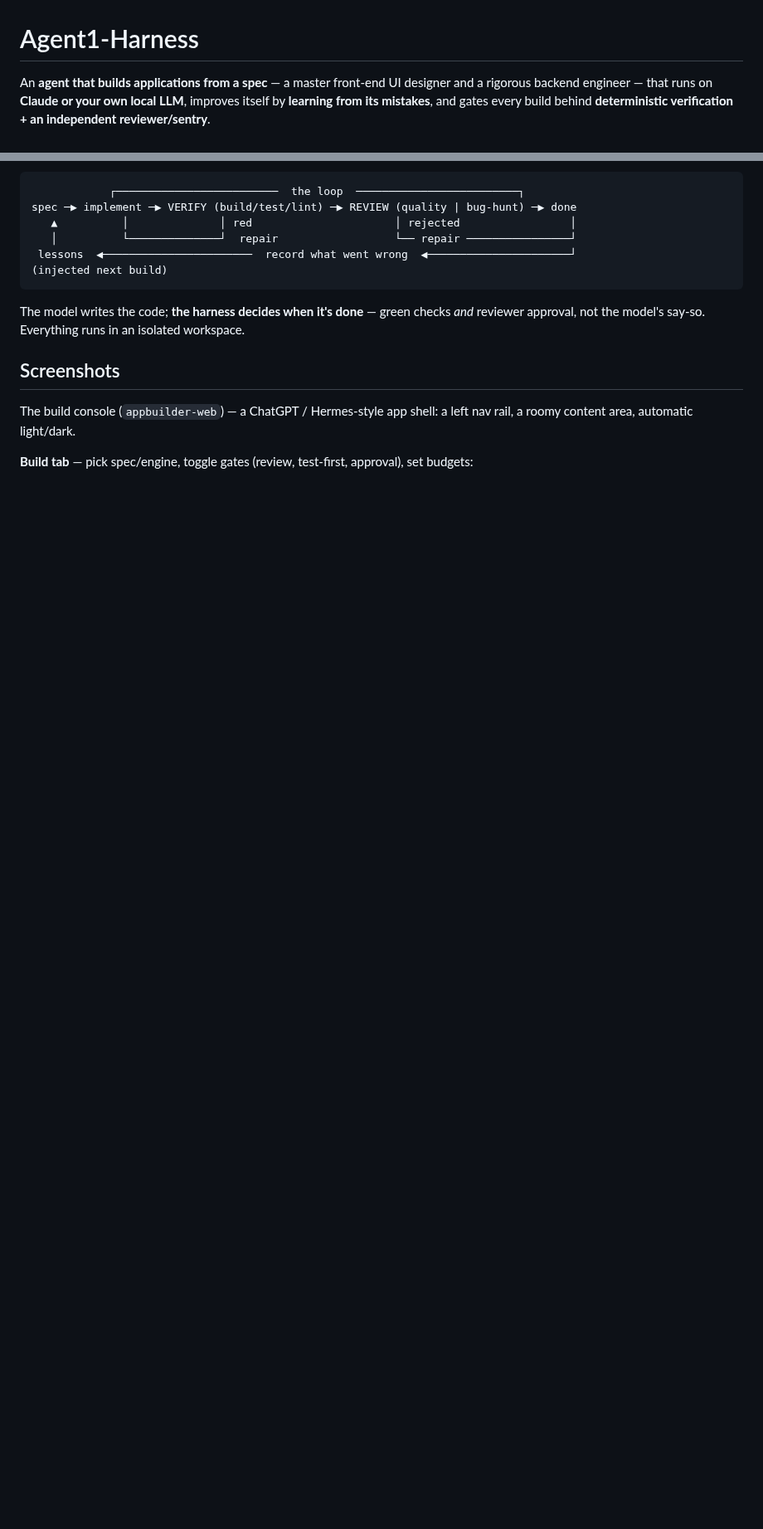
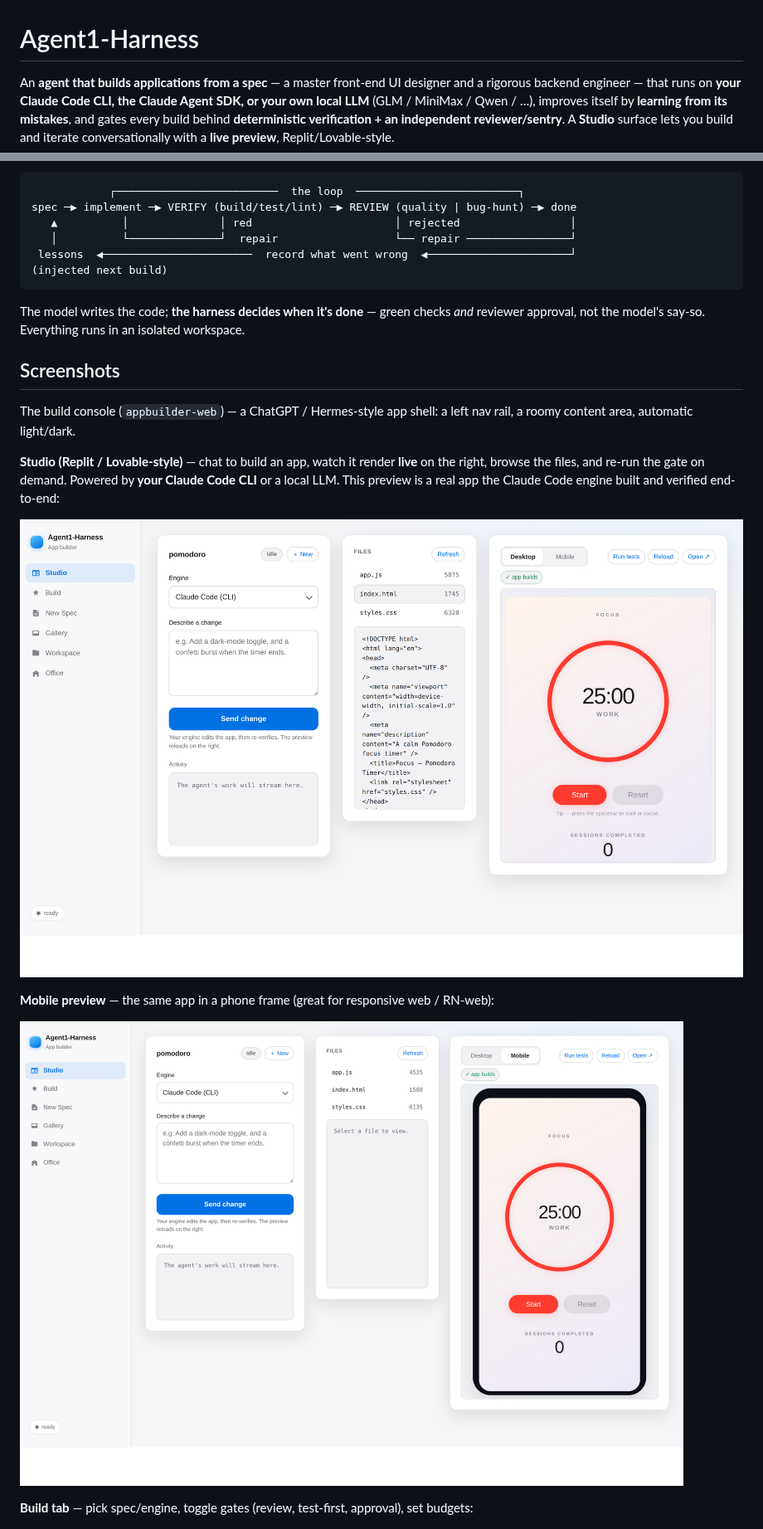
Before and after one commit to classamusic-spec/Agent1-Harness, a Markdown page: README.md, 2 parts joined by grey strips. Shown at 83% size. Drawn GitHub-style; pictures changed too: docs/screenshots/studio-desktop.png (added), docs/screenshots/studio-mobile.png (added); blank space fills up the shorter version.

````diff
--- a/README.md
+++ b/README.md
@@ -1,9 +1,12 @@
 # Agent1-Harness
 
 An **agent that builds applications from a spec** — a master front-end UI
-designer and a rigorous backend engineer — that runs on **Claude or your own
-local LLM**, improves itself by **learning from its mistakes**, and gates every
-build behind **deterministic verification + an independent reviewer/sentry**.
+designer and a rigorous backend engineer — that runs on **your Claude Code CLI,
+the Claude Agent SDK, or your own local LLM** (GLM / MiniMax / Qwen / …),
+improves itself by **learning from its mistakes**, and gates every build behind
+**deterministic verification + an independent reviewer/sentry**. A **Studio**
+surface lets you build and iterate conversationally with a **live preview**,
+Replit/Lovable-style.
 
 ```
             ┌─────────────────────────  the loop  ─────────────────────────┐
@@ -22,6 +25,17 @@ workspace.
 
 The build console (`appbuilder-web`) — a ChatGPT / Hermes-style app shell: a left
 nav rail, a roomy content area, automatic light/dark.
+
+**Studio (Replit / Lovable-style)** — chat to build an app, watch it render **live** on
+the right, browse the files, and re-run the gate on demand. Powered by **your Claude
+Code CLI** or a local LLM. This preview is a real app the Claude Code engine built and
+verified end-to-end:
+
+![Studio — live preview, desktop](docs/screenshots/studio-desktop.png)
+
+**Mobile preview** — the same app in a phone frame (great for responsive web / RN-web):
+
+![Studio — mobile device frame](docs/screenshots/studio-mobile.png)
 
 **Build tab** — pick spec/engine, toggle gates (review, test-first, approval), set budgets:
 
````
Also changed, not shown: other parts of README.md (+36 -2 lines), ROADMAP.md (+9 -1 lines), 10 other files.
